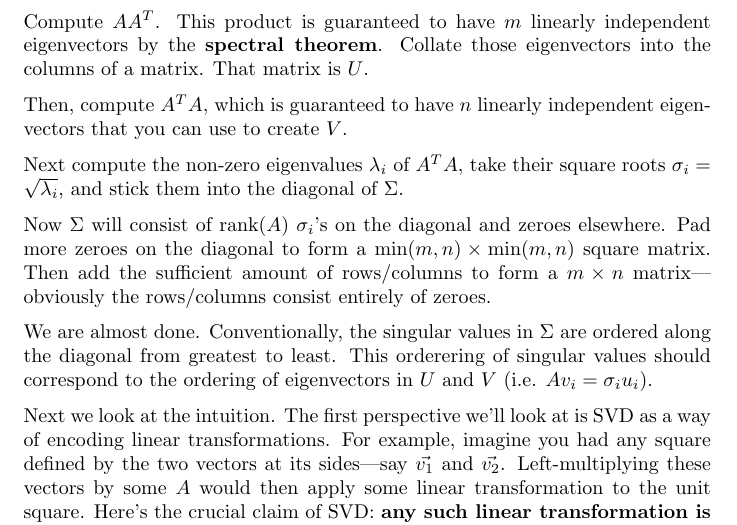
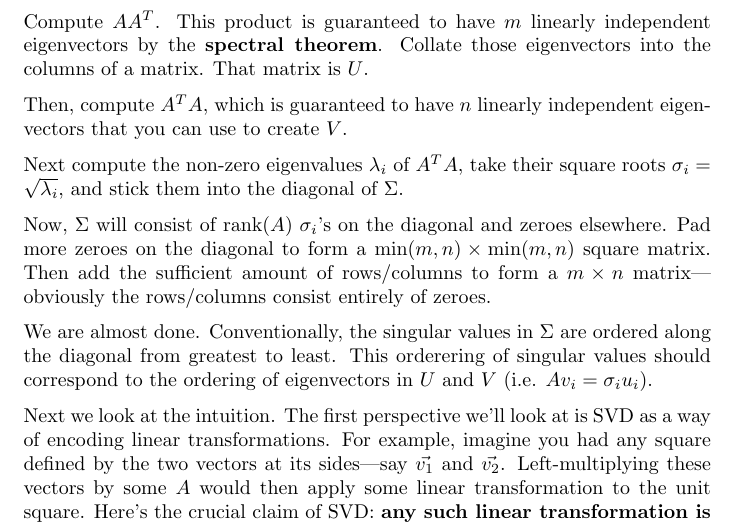
Before and after one commit to sd393/Notes, a LaTeX document (Linear Algebra/SVD/svd.tex): part of page 1 of 2, cut so that both start at the same text. Compiled offline with pdfLaTeX.

Commit message:
phrasing

```diff
--- a/Linear Algebra/SVD/svd.tex
+++ b/Linear Algebra/SVD/svd.tex
@@ -23,7 +23,7 @@ that you can use to create $V$.
 Next compute the non-zero eigenvalues $\lambda_i$ of $A^TA$, take their square roots
 $\sigma_i = \sqrt{\lambda_i}$, and stick them into the diagonal of $\Sigma$.
 
-Now $\Sigma$ will consist of $\text{rank}(A)$ $\sigma_i$'s on the diagonal and zeroes elsewhere.
+Now, $\Sigma$ will consist of $\text{rank}(A)$ $\sigma_i$'s on the diagonal and zeroes elsewhere.
 Pad more zeroes on the diagonal to form a $\min(m, n) \times \min(m, n)$ square matrix. Then add the sufficient
 amount of rows/columns to form a $m \times n$ matrix---obviously the rows/columns consist
 entirely of zeroes.
```
Also changed, not shown: Linear Algebra/SVD/svd.pdf, 3 other files.
